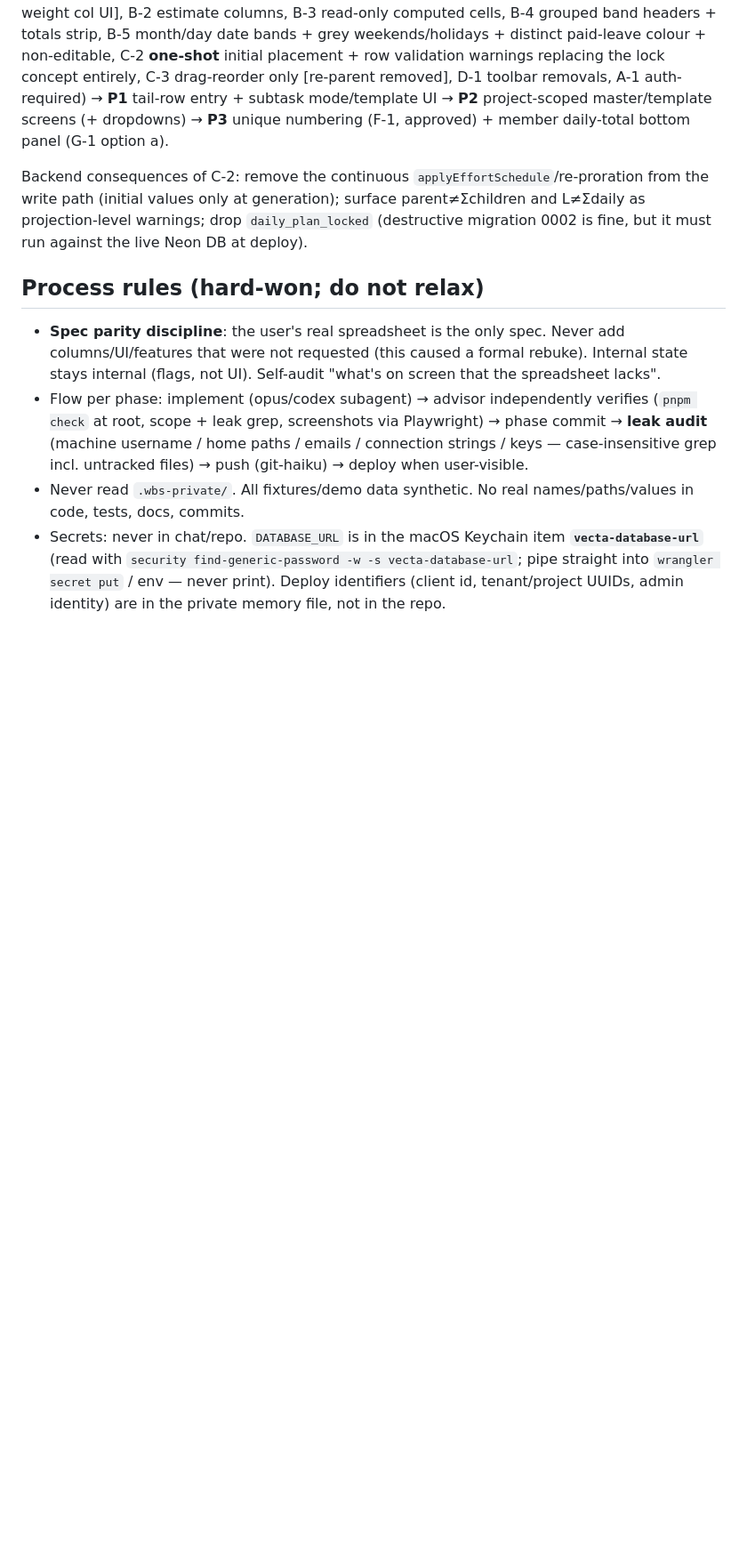
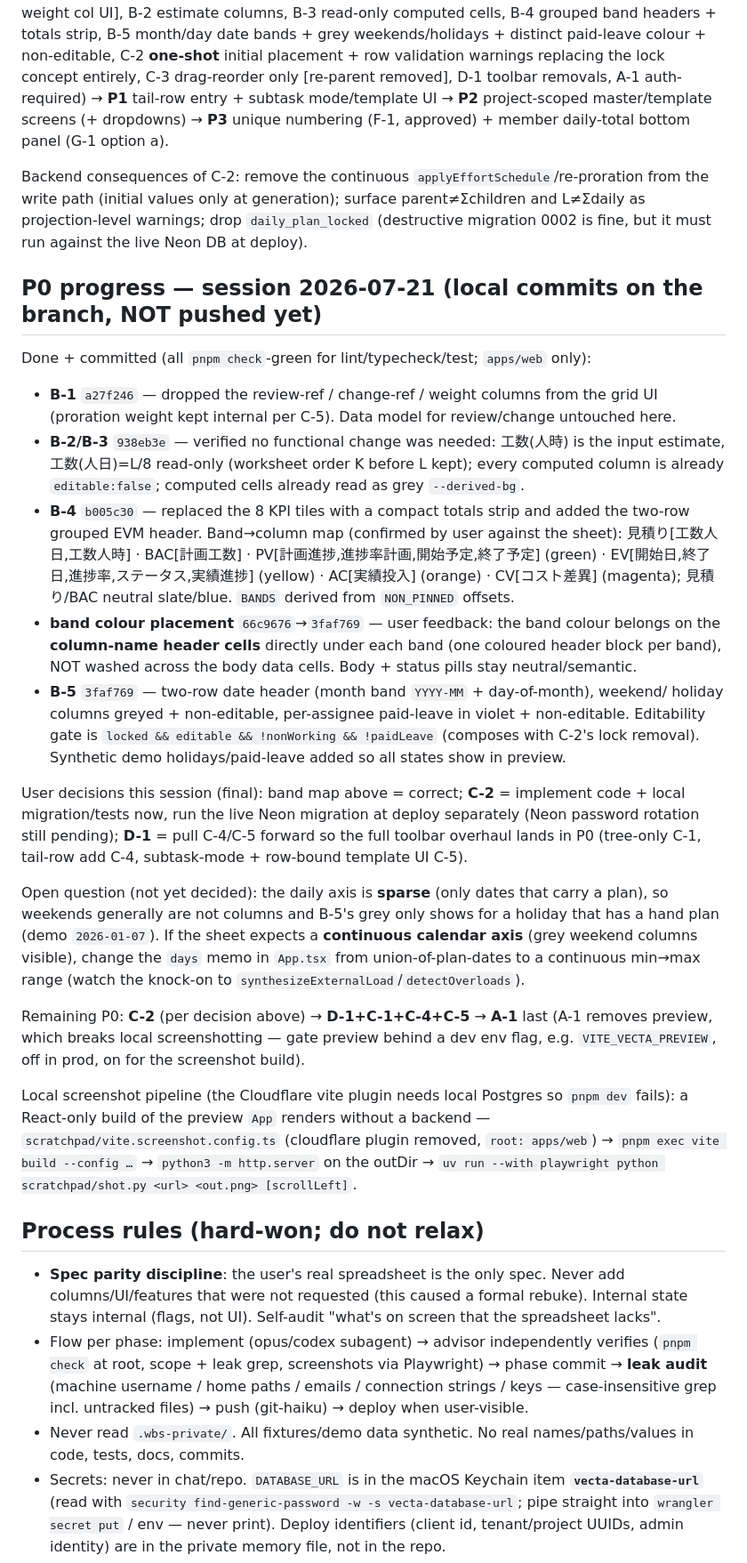
Before and after one commit to asriel-dev-apps/earned-signal, a Markdown page: docs/agents/HANDOFF.md, the part around one of its changes. Shown at 89% size. GitHub-like rendering; blank space fills up the shorter version.

Commit message:
docs: HANDOFF — P0 B-series progress, decisions, screenshot pipeline
Co-Authored-By: Claude Fable 5 <noreply@anthropic.com>
Claude-Session: https://claude.ai/code/session_015UQc5cLDmC1SjrYoXNGmYy

```diff
--- a/docs/agents/HANDOFF.md
+++ b/docs/agents/HANDOFF.md
@@ -47,6 +48,48 @@ the write path (initial values only at generation); surface parent≠Σchildren
 as projection-level warnings; drop `daily_plan_locked` (destructive migration 0002 is fine,
 but it must run against the live Neon DB at deploy).
 
+## P0 progress — session 2026-07-21 (local commits on the branch, NOT pushed yet)
+
+Done + committed (all `pnpm check`-green for lint/typecheck/test; `apps/web` only):
+- **B-1** `a27f246` — dropped the review-ref / change-ref / weight columns from the grid
+  UI (proration weight kept internal per C-5). Data model for review/change untouched here.
+- **B-2/B-3** `938eb3e` — verified no functional change was needed: 工数(人時) is the input
+  estimate, 工数(人日)=L/8 read-only (worksheet order K before L kept); every computed column
+  is already `editable:false`; computed cells already read as grey `--derived-bg`.
+- **B-4** `b005c30` — replaced the 8 KPI tiles with a compact totals strip and added the
+  two-row grouped EVM header. Band→column map (confirmed by user against the sheet):
+  見積り[工数人日,工数人時] · BAC[計画工数] · PV[計画進捗,進捗率計画,開始予定,終了予定] (green)
+  · EV[開始日,終了日,進捗率,ステータス,実績進捗] (yellow) · AC[実績投入] (orange) · CV[コスト差異]
+  (magenta); 見積り/BAC neutral slate/blue. `BANDS` derived from `NON_PINNED` offsets.
+- **band colour placement** `66c9676`→`3faf769` — user feedback: the band colour belongs on
+  the **column-name header cells** directly under each band (one coloured header block per
+  band), NOT washed across the body data cells. Body + status pills stay neutral/semantic.
+- **B-5** `3faf769` — two-row date header (month band `YYYY-MM` + day-of-month), weekend/
+  holiday columns greyed + non-editable, per-assignee paid-leave in violet + non-editable.
+  Editability gate is `locked && editable && !nonWorking && !paidLeave` (composes with C-2's
+  lock removal). Synthetic demo holidays/paid-leave added so all states show in preview.
+
+User decisions this session (final): band map above = correct; **C-2** = implement code +
+local migration/tests now, run the live Neon migration at deploy separately (Neon password
+rotation still pending); **D-1** = pull C-4/C-5 forward so the full toolbar overhaul lands in
+P0 (tree-only C-1, tail-row add C-4, subtask-mode + row-bound template UI C-5).
+
+Open question (not yet decided): the daily axis is **sparse** (only dates that carry a
+plan), so weekends generally are not columns and B-5's grey only shows for a holiday that has
+a hand plan (demo `2026-01-07`). If the sheet expects a **continuous calendar axis** (grey
+weekend columns visible), change the `days` memo in `App.tsx` from union-of-plan-dates to a
+continuous min→max range (watch the knock-on to `synthesizeExternalLoad`/`detectOverloads`).
+
+Remaining P0: **C-2** (per decision above) → **D-1+C-1+C-4+C-5** → **A-1** last (A-1 removes
+preview, which breaks local screenshotting — gate preview behind a dev env flag, e.g.
+`VITE_VECTA_PREVIEW`, off in prod, on for the screenshot build).
+
+Local screenshot pipeline (the Cloudflare vite plugin needs local Postgres so `pnpm dev`
+fails): a React-only build of the preview `App` renders without a backend —
+`scratchpad/vite.screenshot.config.ts` (cloudflare plugin removed, `root: apps/web`) →
+`pnpm exec vite build --config …` → `python3 -m http.server` on the outDir →
+`uv run --with playwright python scratchpad/shot.py <url> <out.png> [scrollLeft]`.
+
 ## Process rules (hard-won; do not relax)
 
 - **Spec parity discipline**: the user's real spreadsheet is the only spec. Never add
```
Also changed, not shown: other parts of docs/agents/HANDOFF.md (+2 -1 lines).
